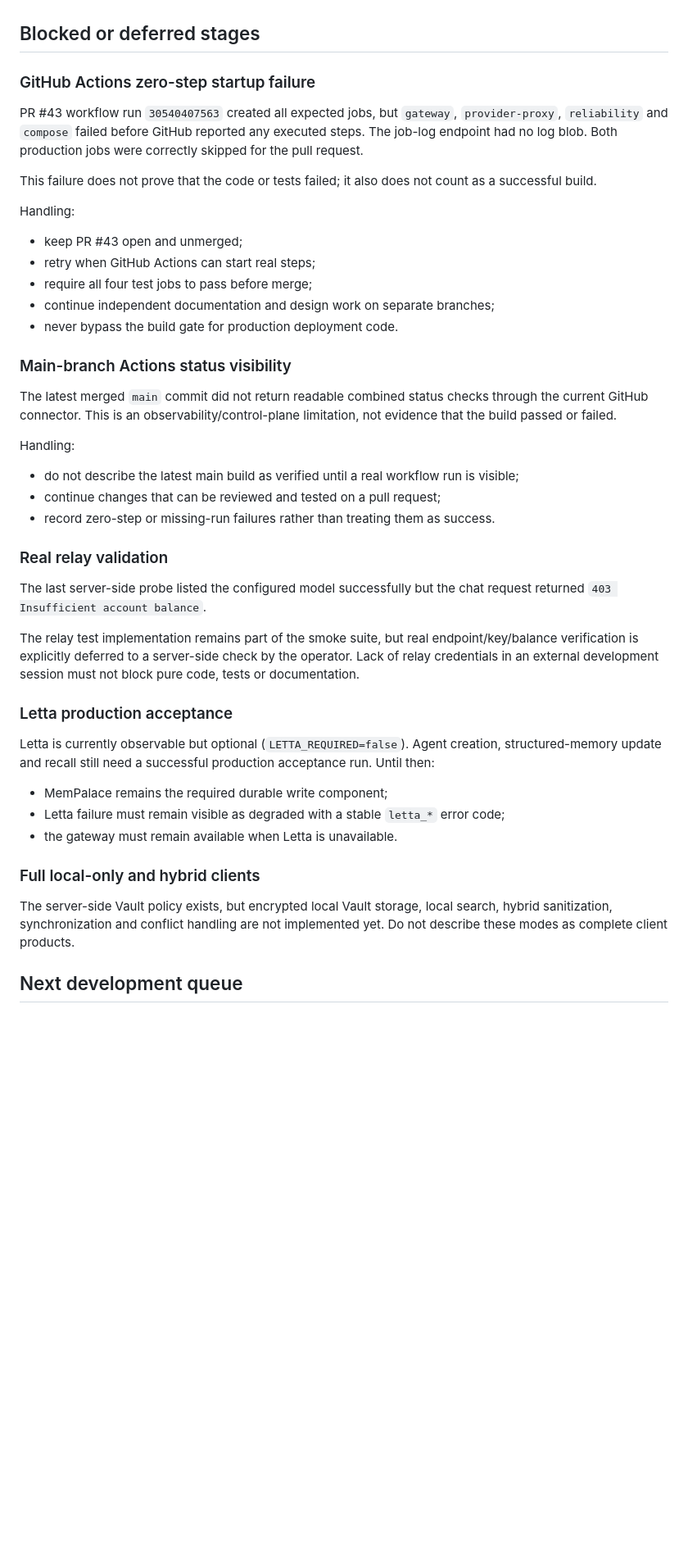
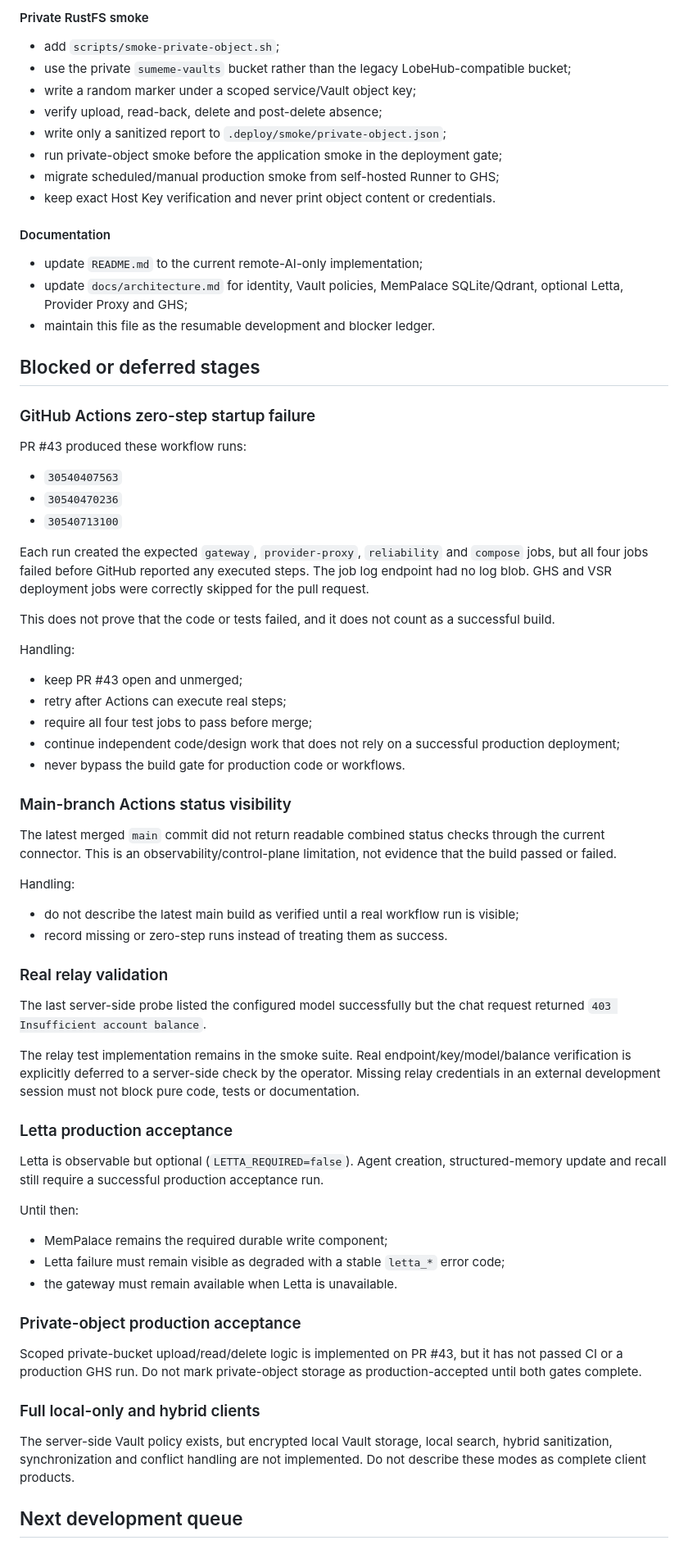
Before and after one commit to b8vipvip/sumeme, a Markdown page: docs/development-progress.md, the part around one of its changes. Shown at 82% size. Drawn GitHub-style; blank space fills up the shorter version.

Commit message:
docs(progress): record GHS status and private smoke work

```diff
--- a/docs/development-progress.md
+++ b/docs/development-progress.md
@@ -54,47 +75,74 @@ Merge status: **blocked pending a real CI run**. Do not merge based on the curre
+#### Private RustFS smoke
+
+- add `scripts/smoke-private-object.sh`;
+- use the private `sumeme-vaults` bucket rather than the legacy LobeHub-compatible bucket;
+- write a random marker under a scoped service/Vault object key;
+- verify upload, read-back, delete and post-delete absence;
+- write only a sanitized report to `.deploy/smoke/private-object.json`;
+- run private-object smoke before the application smoke in the deployment gate;
+- migrate scheduled/manual production smoke from self-hosted Runner to GHS;
+- keep exact Host Key verification and never print object content or credentials.
+
+#### Documentation
+
+- update `README.md` to the current remote-AI-only implementation;
+- update `docs/architecture.md` for identity, Vault policies, MemPalace SQLite/Qdrant, optional Letta, Provider Proxy and GHS;
+- maintain this file as the resumable development and blocker ledger.
 
 ## Blocked or deferred stages
 
 ### GitHub Actions zero-step startup failure
 
-PR #43 workflow run `30540407563` created all expected jobs, but `gateway`, `provider-proxy`, `reliability` and `compose` failed before GitHub reported any executed steps. The job-log endpoint had no log blob. Both production jobs were correctly skipped for the pull request.
+PR #43 produced these workflow runs:
 
-This failure does not prove that the code or tests failed; it also does not count as a successful build.
+- `30540407563`
+- `30540470236`
+- `30540713100`
+
+Each run created the expected `gateway`, `provider-proxy`, `reliability` and `compose` jobs, but all four jobs failed before GitHub reported any executed steps. The job log endpoint had no log blob. GHS and VSR deployment jobs were correctly skipped for the pull request.
+
+This does not prove that the code or tests failed, and it does not count as a successful build.
 
 Handling:
 
 - keep PR #43 open and unmerged;
-- retry when GitHub Actions can start real steps;
+- retry after Actions can execute real steps;
 - require all four test jobs to pass before merge;
-- continue independent documentation and design work on separate branches;
-- never bypass the build gate for production deployment code.
+- continue independent code/design work that does not rely on a successful production deployment;
+- never bypass the build gate for production code or workflows.
 
 ### Main-branch Actions status visibility
 
-The latest merged `main` commit did not return readable combined status checks through the current GitHub connector. This is an observability/control-plane limitation, not evidence that the build passed or failed.
+The latest merged `main` commit did not return readable combined status checks through the current connector. This is an observability/control-plane limitation, not evidence that the build passed or failed.
 
 Handling:
 
 - do not describe the latest main build as verified until a real workflow run is visible;
-- continue changes that can be reviewed and tested on a pull request;
-- record zero-step or missing-run failures rather than treating them as success.
+- record missing or zero-step runs instead of treating them as success.
 
 ### Real relay validation
 
 The last server-side probe listed the configured model successfully but the chat request returned `403 Insufficient account balance`.
 
-The relay test implementation remains part of the smoke suite, but real endpoint/key/balance verification is explicitly deferred to a server-side check by the operator. Lack of relay credentials in an external development session must not block pure code, tests or documentation.
+The relay test implementation remains in the smoke suite. Real endpoint/key/model/balance verification is explicitly deferred to a server-side check by the operator. Missing relay credentials in an external development session must not block pure code, tests or documentation.
 
 ### Letta production acceptance
 
-Letta is currently observable but optional (`LETTA_REQUIRED=false`). Agent creation, structured-memory update and recall still need a successful production acceptance run. Until then:
+Letta is observable but optional (`LETTA_REQUIRED=false`). Agent creation, structured-memory update and recall still require a successful production acceptance run.
+
+Until then:
 
 - MemPalace remains the required durable write component;
 - Letta failure must remain visible as degraded with a stable `letta_*` error code;
 - the gateway must remain available when Letta is unavailable.
 
+### Private-object production acceptance
+
+Scoped private-bucket upload/read/delete logic is implemented on PR #43, but it has not passed CI or a production GHS run. Do not mark private-object storage as production-accepted until both gates complete.
+
 ### Full local-only and hybrid clients
 
-The server-side Vault policy exists, but encrypted local Vault storage, local search, hybrid sanitization, synchronization and conflict handling are not implemented yet. Do not describe these modes as complete client products.
+The server-side Vault policy exists, but encrypted local Vault storage, local search, hybrid sanitization, synchronization and conflict handling are not implemented. Do not describe these modes as complete client products.
 
 ## Next development queue
 
```
Also changed, not shown: other parts of docs/development-progress.md (+40 -19 lines).
